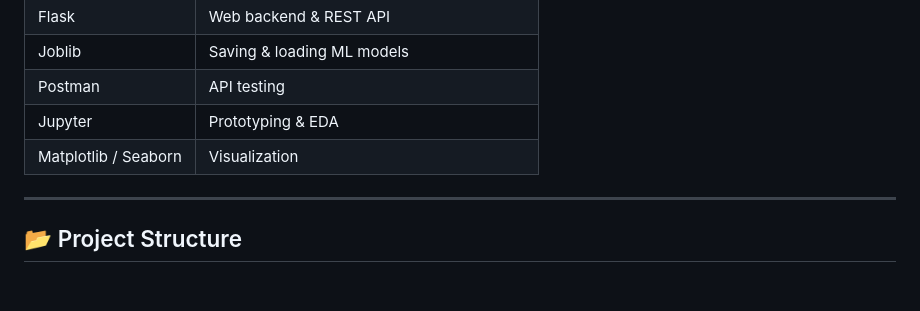
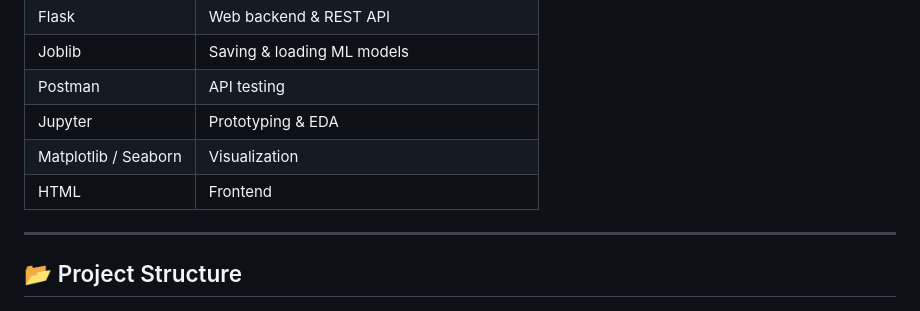
Before and after one commit to shuvam040506/Air-Quality-analysis-and-Prediction-using-machine-learning, a Markdown page: README.md, the part around the change. Drawn GitHub-style.

```diff
--- a/README.md
+++ b/README.md
@@ -34,6 +34,7 @@ A powerful machine learning web app that **predicts PM2.5 pollution levels** usi
 | Postman | API testing |
 | Jupyter | Prototyping & EDA |
 | Matplotlib / Seaborn | Visualization |
+| HTML | Frontend |
 
 ---
 
```
